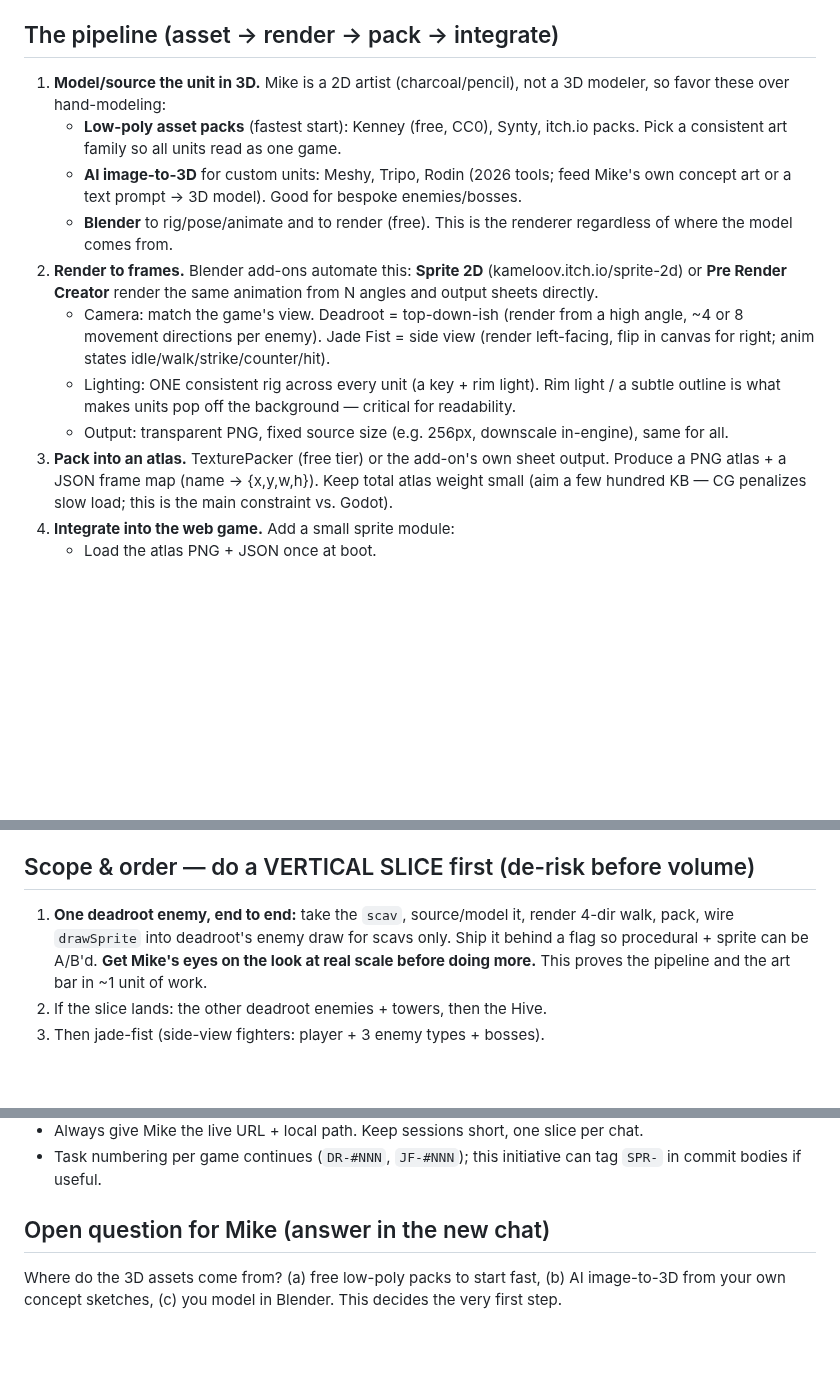
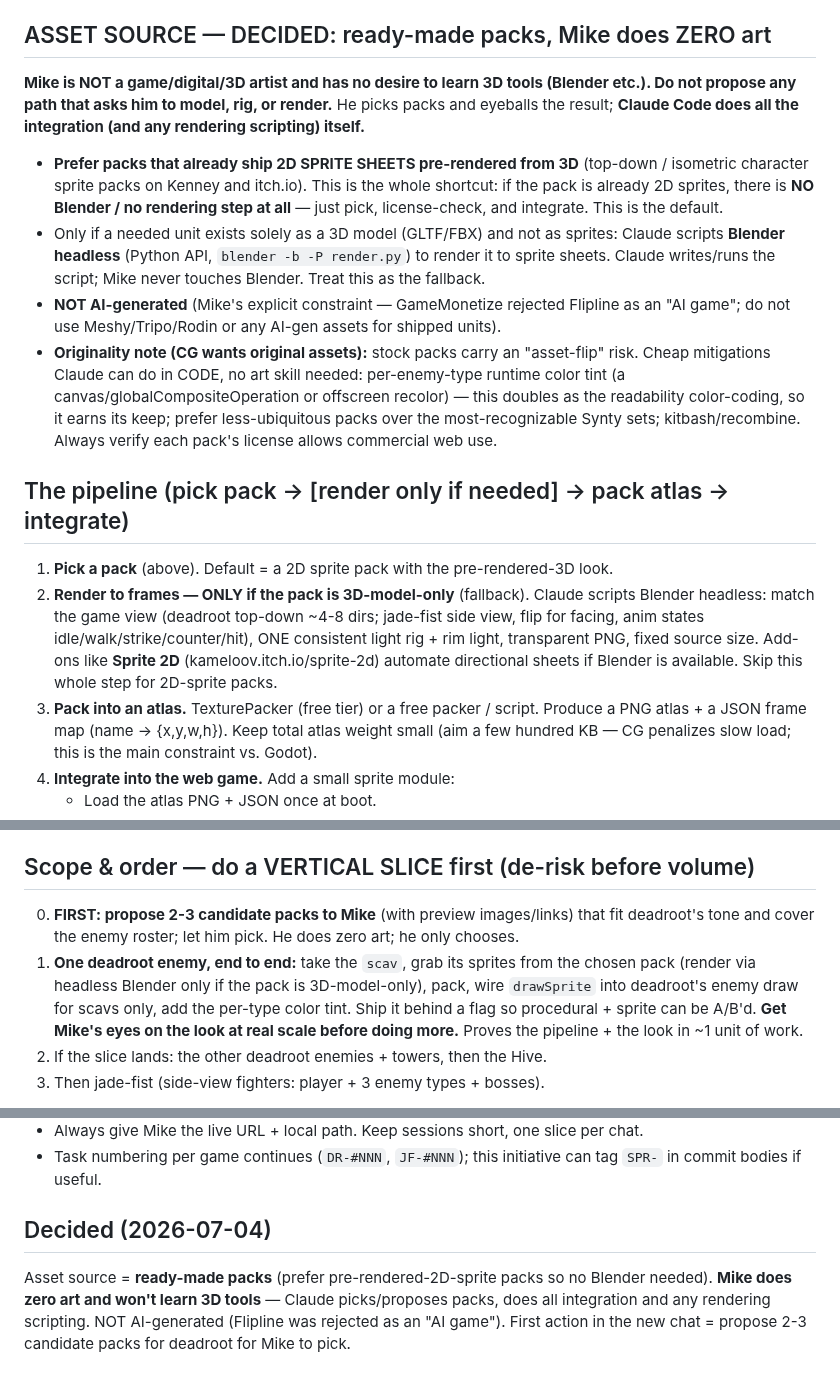
Before and after one commit to michaelnocito/play-area, a Markdown page: PRERENDERED_SPRITES_HANDOFF.md, 3 parts joined by grey strips. GitHub-like rendering; blank space fills up the shorter version.

Commit message:
Sprite handoff: asset source decided (ready-made packs, no Blender/DIY art, not AI)

```diff
--- a/PRERENDERED_SPRITES_HANDOFF.md
+++ b/PRERENDERED_SPRITES_HANDOFF.md
@@ -23,24 +23,33 @@ below serves: can the player instantly tell each enemy/tower apart at real in-ga
 - Live games: deadroot https://michaelnocito.github.io/play-area/deadroot/ , jade-fist
   https://michaelnocito.github.io/play-area/jade-fist/ . Local: `C:\Users\Mike\Projects\GAMES\play-area\<game>\index.html`.
 
-## The pipeline (asset → render → pack → integrate)
-1. **Model/source the unit in 3D.** Mike is a 2D artist (charcoal/pencil), not a 3D modeler,
-   so favor these over hand-modeling:
-   - **Low-poly asset packs** (fastest start): Kenney (free, CC0), Synty, itch.io packs. Pick
-     a consistent art family so all units read as one game.
-   - **AI image-to-3D** for custom units: Meshy, Tripo, Rodin (2026 tools; feed Mike's own
-     concept art or a text prompt → 3D model). Good for bespoke enemies/bosses.
-   - **Blender** to rig/pose/animate and to render (free). This is the renderer regardless of
-     where the model comes from.
-2. **Render to frames.** Blender add-ons automate this: **Sprite 2D** (kameloov.itch.io/sprite-2d)
-   or **Pre Render Creator** render the same animation from N angles and output sheets directly.
-   - Camera: match the game's view. Deadroot = top-down-ish (render from a high angle, ~4 or 8
-     movement directions per enemy). Jade Fist = side view (render left-facing, flip in canvas
-     for right; anim states idle/walk/strike/counter/hit).
-   - Lighting: ONE consistent rig across every unit (a key + rim light). Rim light / a subtle
-     outline is what makes units pop off the background — critical for readability.
-   - Output: transparent PNG, fixed source size (e.g. 256px, downscale in-engine), same for all.
-3. **Pack into an atlas.** TexturePacker (free tier) or the add-on's own sheet output. Produce
+## ASSET SOURCE — DECIDED: ready-made packs, Mike does ZERO art
+**Mike is NOT a game/digital/3D artist and has no desire to learn 3D tools (Blender etc.).
+Do not propose any path that asks him to model, rig, or render.** He picks packs and eyeballs
+the result; **Claude Code does all the integration (and any rendering scripting) itself.**
+- **Prefer packs that already ship 2D SPRITE SHEETS pre-rendered from 3D** (top-down /
+  isometric character sprite packs on Kenney and itch.io). This is the whole shortcut: if the
+  pack is already 2D sprites, there is **NO Blender / no rendering step at all** — just pick,
+  license-check, and integrate. This is the default.
+- Only if a needed unit exists solely as a 3D model (GLTF/FBX) and not as sprites: Claude
+  scripts **Blender headless** (Python API, `blender -b -P render.py`) to render it to sprite
+  sheets. Claude writes/runs the script; Mike never touches Blender. Treat this as the fallback.
+- **NOT AI-generated** (Mike's explicit constraint — GameMonetize rejected Flipline as an "AI
+  game"; do not use Meshy/Tripo/Rodin or any AI-gen assets for shipped units).
+- **Originality note (CG wants original assets):** stock packs carry an "asset-flip" risk. Cheap
+  mitigations Claude can do in CODE, no art skill needed: per-enemy-type runtime color tint (a
+  canvas/globalCompositeOperation or offscreen recolor) — this doubles as the readability
+  color-coding, so it earns its keep; prefer less-ubiquitous packs over the most-recognizable
+  Synty sets; kitbash/recombine. Always verify each pack's license allows commercial web use.
+
+## The pipeline (pick pack → [render only if needed] → pack atlas → integrate)
+1. **Pick a pack** (above). Default = a 2D sprite pack with the pre-rendered-3D look.
+2. **Render to frames — ONLY if the pack is 3D-model-only** (fallback). Claude scripts Blender
+   headless: match the game view (deadroot top-down ~4-8 dirs; jade-fist side view, flip for
+   facing, anim states idle/walk/strike/counter/hit), ONE consistent light rig + rim light,
+   transparent PNG, fixed source size. Add-ons like **Sprite 2D** (kameloov.itch.io/sprite-2d)
+   automate directional sheets if Blender is available. Skip this whole step for 2D-sprite packs.
+3. **Pack into an atlas.** TexturePacker (free tier) or a free packer / script. Produce
    a PNG atlas + a JSON frame map (name → {x,y,w,h}). Keep total atlas weight small (aim a few
    hundred KB — CG penalizes slow load; this is the main constraint vs. Godot).
 4. **Integrate into the web game.** Add a small sprite module:
@@ -62,10 +71,13 @@ below serves: can the player instantly tell each enemy/tower apart at real in-ga
   failed. Deadroot enemies render around 20-40px on screen.
 
 ## Scope & order — do a VERTICAL SLICE first (de-risk before volume)
-1. **One deadroot enemy, end to end:** take the `scav`, source/model it, render 4-dir walk,
-   pack, wire `drawSprite` into deadroot's enemy draw for scavs only. Ship it behind a flag so
+0. **FIRST: propose 2-3 candidate packs to Mike** (with preview images/links) that fit
+   deadroot's tone and cover the enemy roster; let him pick. He does zero art; he only chooses.
+1. **One deadroot enemy, end to end:** take the `scav`, grab its sprites from the chosen pack
+   (render via headless Blender only if the pack is 3D-model-only), pack, wire `drawSprite` into
+   deadroot's enemy draw for scavs only, add the per-type color tint. Ship it behind a flag so
    procedural + sprite can be A/B'd. **Get Mike's eyes on the look at real scale before doing
-   more.** This proves the pipeline and the art bar in ~1 unit of work.
+   more.** Proves the pipeline + the look in ~1 unit of work.
 2. If the slice lands: the other deadroot enemies + towers, then the Hive.
 3. Then jade-fist (side-view fighters: player + 3 enemy types + bosses).
 - **Feedback rides the playtest tracker** (games "deadroot" / "jade-fist" in the Supabase-backed
@@ -81,6 +93,8 @@ below serves: can the player instantly tell each enemy/tower apart at real in-ga
 - Task numbering per game continues (`DR-#NNN`, `JF-#NNN`); this initiative can tag `SPR-` in
   commit bodies if useful.
 
-## Open question for Mike (answer in the new chat)
-Where do the 3D assets come from? (a) free low-poly packs to start fast, (b) AI image-to-3D from
-your own concept sketches, (c) you model in Blender. This decides the very first step.
+## Decided (2026-07-04)
+Asset source = **ready-made packs** (prefer pre-rendered-2D-sprite packs so no Blender needed).
+**Mike does zero art and won't learn 3D tools** — Claude picks/proposes packs, does all
+integration and any rendering scripting. NOT AI-generated (Flipline was rejected as an "AI
+game"). First action in the new chat = propose 2-3 candidate packs for deadroot for Mike to pick.
```
